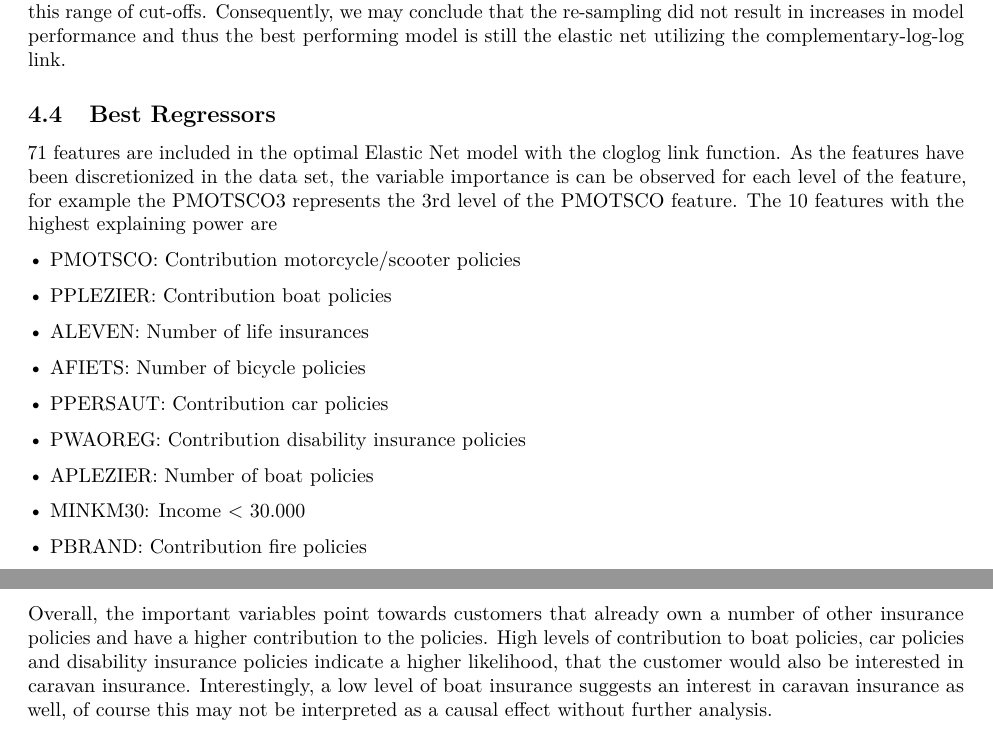
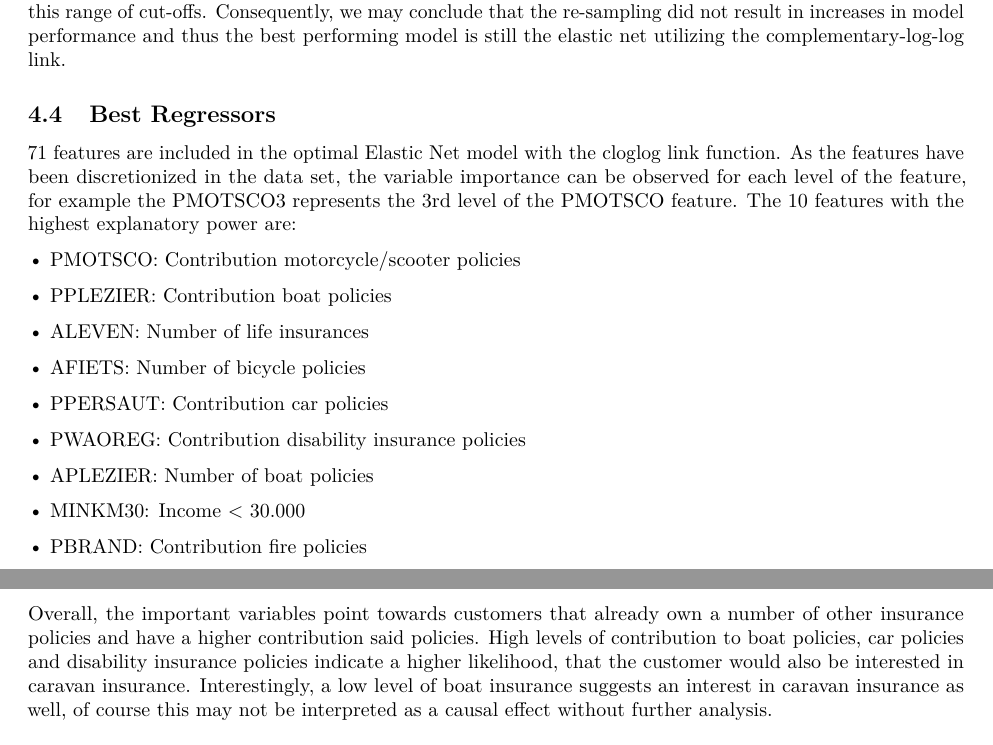
Before and after one commit to Base-R-Best-R/Caravan_Insurance, an R Markdown document (Paper/Paper_Caravan.Rmd): two parts of pages 8 and 9 of 11, joined at a grey line, cut so that both start at the same text. The pictures show the output file Paper/Paper_Caravan.pdf that the author committed with the source.

Commit message:
Minor Cor

````diff
--- a/Paper/Paper_Caravan.Rmd
+++ b/Paper/Paper_Caravan.Rmd
@@ -341,7 +341,7 @@ glm_fits <- readRDS("./../Parameters/Glmnet_orig_modelfit.RDS")
 cloglogvarImp <- varImp(glm_fits$cloglog, lambda = glm_fits$cloglog$lambda)  %>% dplyr::filter(Overall != 0) %>% arrange(desc(Overall)) %>% slice_max(Overall, n = 10)
 ```
 
-71 features are included in the optimal Elastic Net model with the cloglog link function. As the features have been discretionized in the data set, the variable importance is can be observed for each level of the feature, for example the PMOTSCO3 represents the 3rd level of the PMOTSCO feature. The 10 features with the highest explaining power are
+71 features are included in the optimal Elastic Net model with the cloglog link function. As the features have been discretionized in the data set, the variable importance can be observed for each level of the feature, for example the PMOTSCO3 represents the 3rd level of the PMOTSCO feature. The 10 features with the highest explanatory power are:
 
 •	PMOTSCO: Contribution motorcycle/scooter policies
 
@@ -361,7 +361,7 @@ cloglogvarImp <- varImp(glm_fits$cloglog, lambda = glm_fits$cloglog$lambda)  %>%
 
 •	PBRAND: Contribution fire policies
 
-Overall, the important variables point towards customers that already own a number of other insurance policies and have a higher contribution to the policies. High levels of contribution to boat policies, car policies and disability insurance policies indicate a higher likelihood, that the customer would also be interested in caravan insurance. Interestingly, a low level of boat insurance suggests an interest in caravan insurance as well, of course this may not be interpreted as a causal effect without further analysis.
+Overall, the important variables point towards customers that already own a number of other insurance policies and have a higher contribution said policies. High levels of contribution to boat policies, car policies and disability insurance policies indicate a higher likelihood, that the customer would also be interested in caravan insurance. Interestingly, a low level of boat insurance suggests an interest in caravan insurance as well, of course this may not be interpreted as a causal effect without further analysis.
 
 ```{r fig.cap="Variable importance in our best model", fig.height = 2, fig.width = 6, fig.align = "center"}
 #Plot
````
Also changed, not shown: Paper/Paper_Caravan.pdf.
